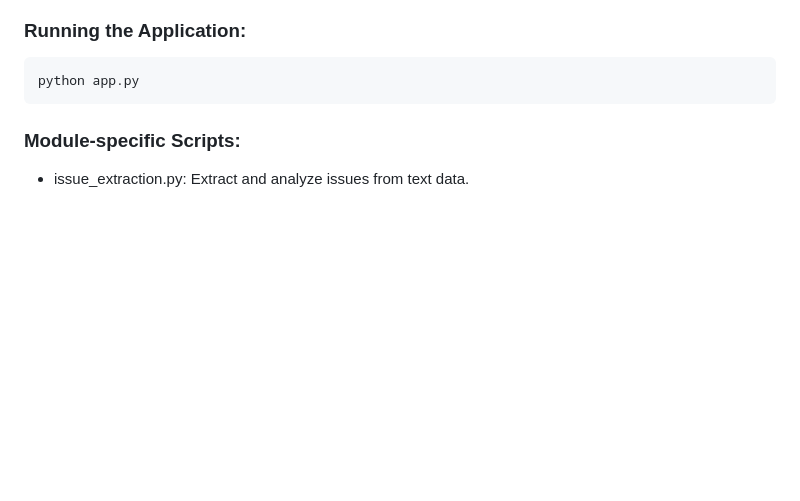
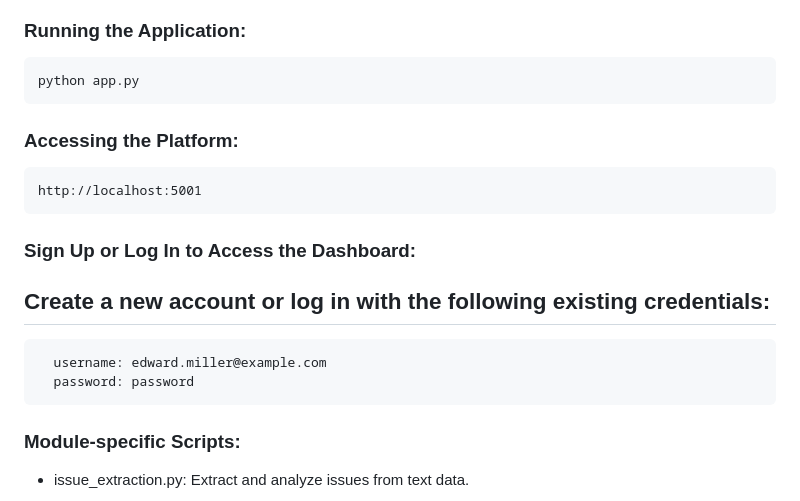
Before and after one commit to fvthima/Tutoreal, a Markdown page: README.md, the part around the change. Rendered like a GitHub page; blank space fills up the shorter version.

```diff
--- a/README.md
+++ b/README.md
@@ -73,6 +73,17 @@ The project demonstrates best practices in modular programming and code organiza
 ### Running the Application:
 
     python app.py
+
+### Accessing the Platform:
+
+    http://localhost:5001
+
+### Sign Up or Log In to Access the Dashboard:
+
+   ## Create a new account or log in with the following existing credentials:
+
+      username: edward.miller@example.com
+      password: password
 
 ### Module-specific Scripts:
 
```
